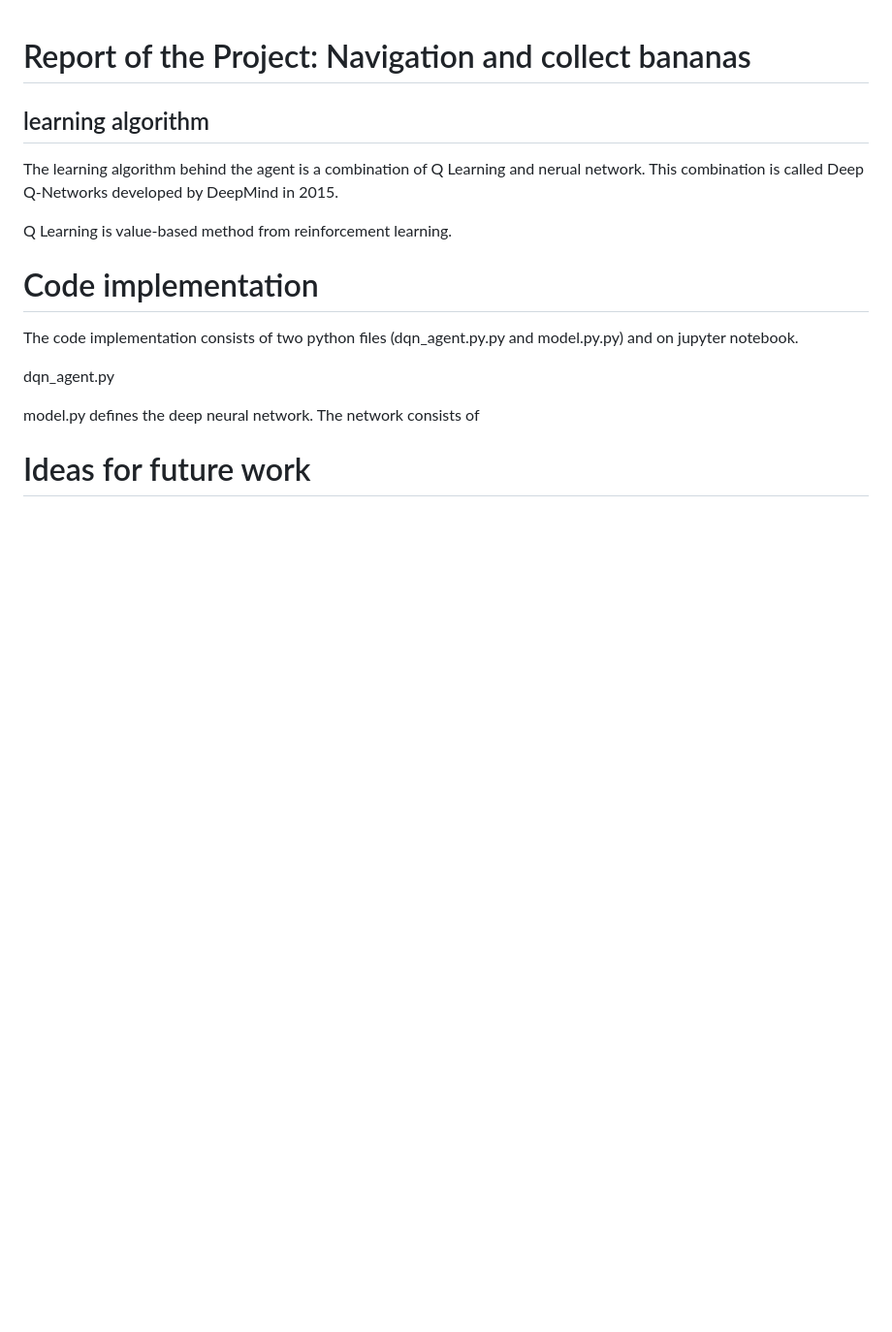
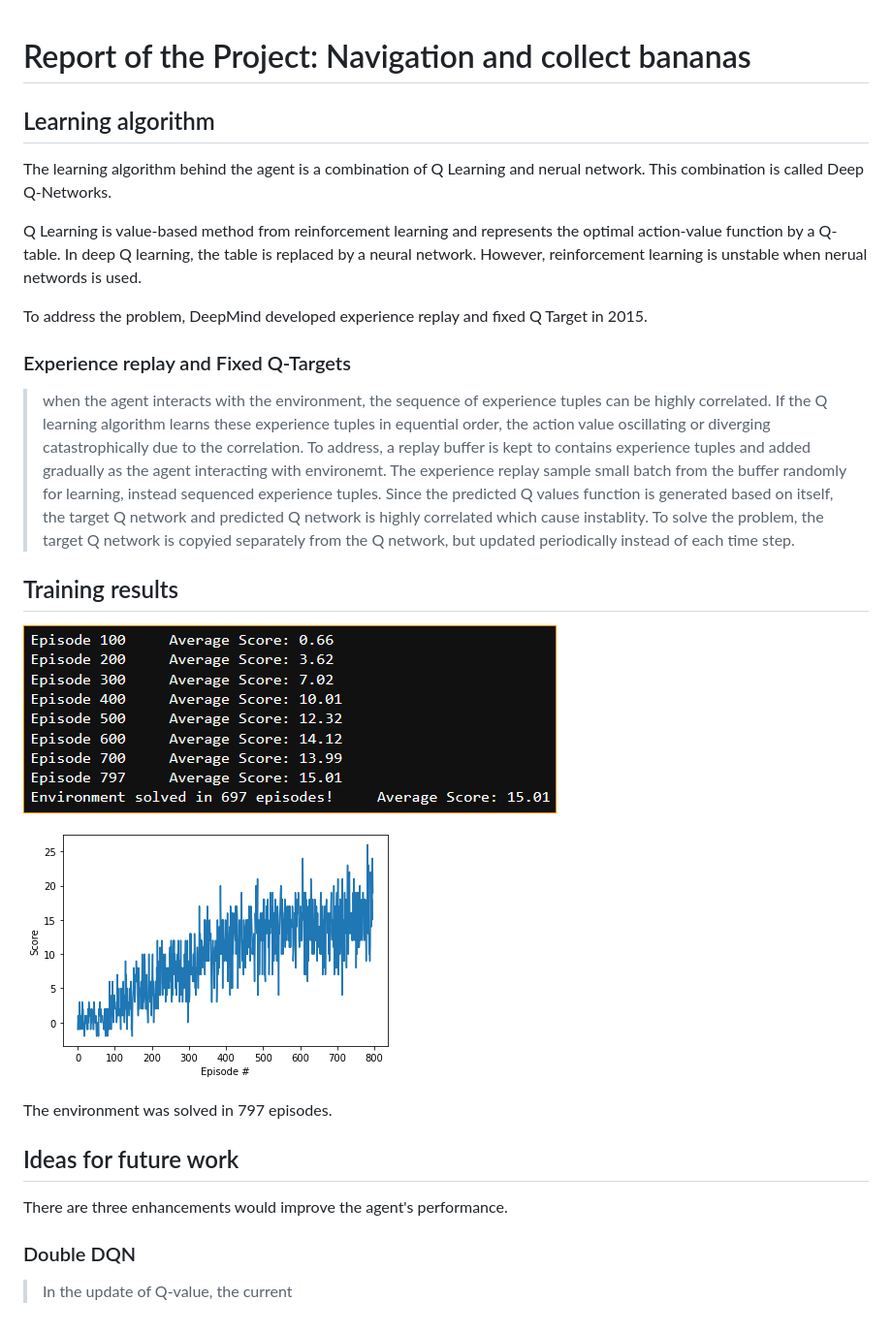
Before and after one commit to guko1214/P1-navigation, a Markdown page: report.md, the part around the change. Shown: that part at 97% size. Rendered like a GitHub page; pictures changed too: chart.png (added), train.png (added); blank space fills up the shorter version.

```diff
--- a/report.md
+++ b/report.md
@@ -1,22 +1,32 @@
 # Report of the Project: Navigation and collect bananas
 
- ## learning algorithm
+ ## Learning algorithm
 
- The learning algorithm behind the agent is a combination of Q Learning and nerual network. This combination is called Deep Q-Networks developed by DeepMind in 2015.
+ The learning algorithm behind the agent is a combination of Q Learning and nerual network. This combination is called Deep Q-Networks.
 
- Q Learning is value-based method from reinforcement learning.
+ Q Learning is value-based method from reinforcement learning and represents the optimal action-value function by a Q-table.
+ In deep Q learning, the table is replaced by a neural network. However, reinforcement learning is unstable when nerual networds is used.
+
+ To address the problem, DeepMind developed experience replay and fixed Q Target in 2015.
+
+ ### Experience replay and Fixed Q-Targets
+ > when the agent interacts with the environment, the sequence of experience tuples can be highly correlated. If the Q learning algorithm learns these experience tuples in equential order, the action value oscillating or diverging catastrophically due to the correlation. To address, a replay buffer is kept to contains experience tuples and added gradually as the agent interacting with environemt. The experience replay sample small batch from the buffer randomly for learning, instead sequenced experience tuples.
+ Since the predicted Q values function is generated based on itself, the target Q network and predicted Q network is highly correlated which cause instablity. To solve the problem, the target Q network is copyied separately from the Q network, but updated periodically instead of each time step.
+
+## Training results
+
+![training result](train.png)
+
+![Score chart](chart.png)
+
+The environment was solved in 797 episodes.
 
 
 
+## Ideas for future work
 
-# Code implementation
+There are three enhancements would improve the agent's performance.
 
-The code implementation consists of two python files (dqn_agent.py.py and model.py.py) and on jupyter notebook.
+### Double DQN
 
-dqn_agent.py
-
-
-model.py defines the deep neural network.
-The network consists of
-
-# Ideas for future work
+> In the update of Q-value, the current
```
Also changed, not shown: README.md (+1 -1 lines).
